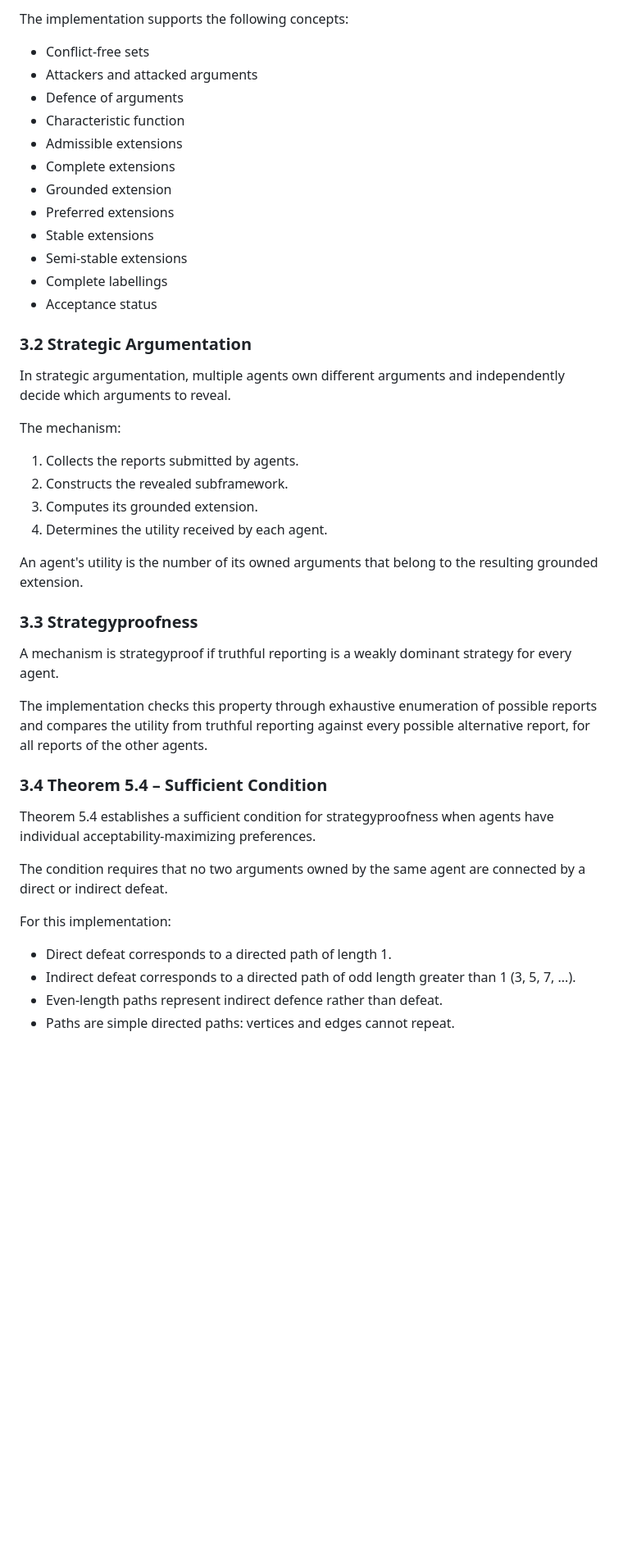
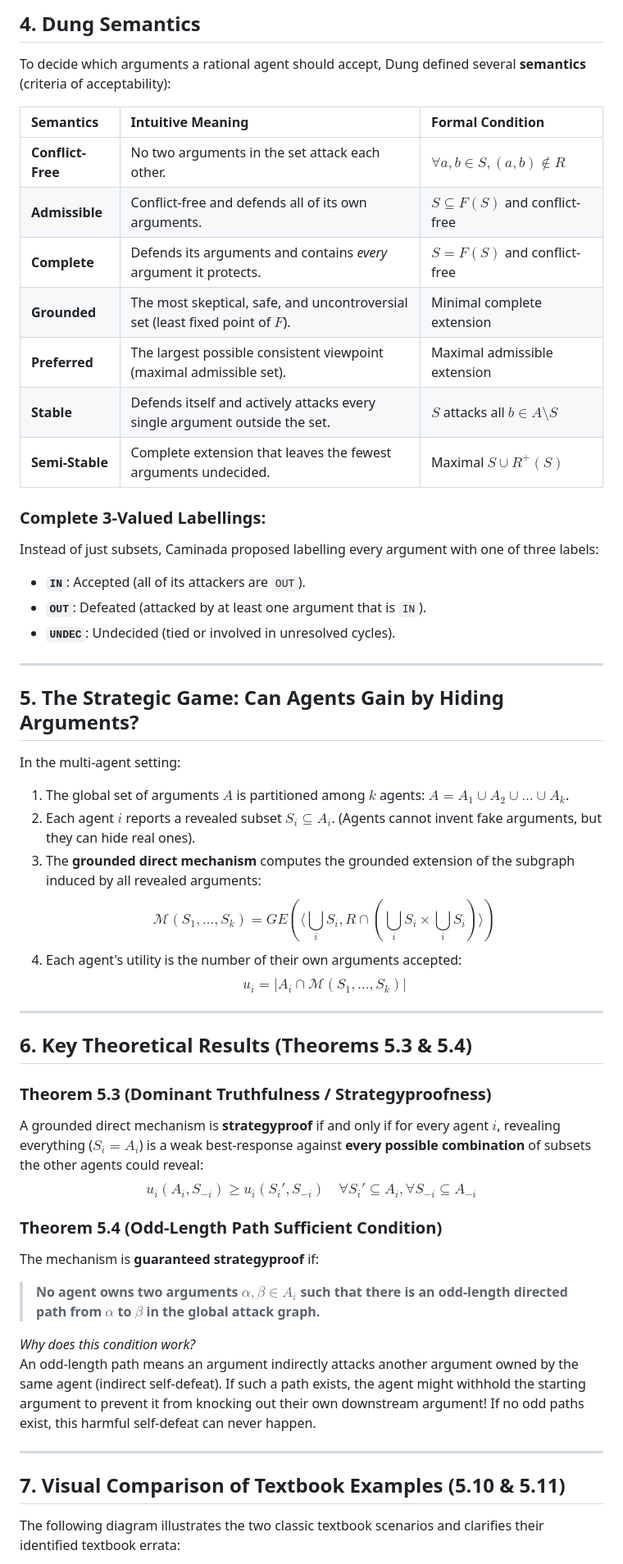
Before and after one commit to Shweta30112005/Autonomous_System_Assignment3, a Markdown page: README.md, the part around one of its changes. Shown at 82% size. Drawn GitHub-style; blank space fills up the shorter version.

Commit message:
demo and report

```diff
--- a/README.md
+++ b/README.md
@@ -42,48 +81,54 @@ An attack \((a,b)\in R\) means that argument \(a\) attacks argument \(b\).
 
-The implementation supports the following concepts:
+## 4. Dung Semantics
 
-- Conflict-free sets
-- Attackers and attacked arguments
-- Defence of arguments
-- Characteristic function
-- Admissible extensions
-- Complete extensions
-- Grounded extension
-- Preferred extensions
-- Stable extensions
-- Semi-stable extensions
-- Complete labellings
-- Acceptance status
+To decide which arguments a rational agent should accept, Dung defined several **semantics** (criteria of acceptability):
 
-### 3.2 Strategic Argumentation
+| Semantics | Intuitive Meaning | Formal Condition |
+| :--- | :--- | :--- |
+| **Conflict-Free** | No two arguments in the set attack each other. | $\forall a, b \in S, (a, b) \notin R$ |
+| **Admissible** | Conflict-free and defends all of its own arguments. | $S \subseteq F(S)$ and conflict-free |
+| **Complete** | Defends its arguments and contains *every* argument it protects. | $S = F(S)$ and conflict-free |
+| **Grounded** | The most skeptical, safe, and uncontroversial set (least fixed point of $F$). | Minimal complete extension |
+| **Preferred** | The largest possible consistent viewpoint (maximal admissible set). | Maximal admissible extension |
+| **Stable** | Defends itself and actively attacks every single argument outside the set. | $S$ attacks all $b \in A \setminus S$ |
+| **Semi-Stable** | Complete extension that leaves the fewest arguments undecided. | Maximal $S \cup R^+(S)$ |
 
-In strategic argumentation, multiple agents own different arguments and independently decide which arguments to reveal.
+### Complete 3-Valued Labellings:
+Instead of just subsets, Caminada proposed labelling every argument with one of three labels:
+- **`IN`**: Accepted (all of its attackers are `OUT`).
+- **`OUT`**: Defeated (attacked by at least one argument that is `IN`).
+- **`UNDEC`**: Undecided (tied or involved in unresolved cycles).
 
-The mechanism:
+---
 
-1. Collects the reports submitted by agents.
-2. Constructs the revealed subframework.
-3. Computes its grounded extension.
-4. Determines the utility received by each agent.
+## 5. The Strategic Game: Can Agents Gain by Hiding Arguments?
 
-An agent's utility is the number of its owned arguments that belong to the resulting grounded extension.
+In the multi-agent setting:
+1. The global set of arguments $A$ is partitioned among $k$ agents: $A = A_1 \cup A_2 \cup \dots \cup A_k$.
+2. Each agent $i$ reports a revealed subset $S_i \subseteq A_i$. (Agents cannot invent fake arguments, but they can hide real ones).
+3. The **grounded direct mechanism** computes the grounded extension of the subgraph induced by all revealed arguments:
+   $$\mathcal{M}(S_1, \dots, S_k) = GE\left(\langle \bigcup_{i} S_i, R \cap (\bigcup_{i} S_i \times \bigcup_{i} S_i) \rangle\right)$$
+4. Each agent's utility is the number of their own arguments accepted:
+   $$u_i = |A_i \cap \mathcal{M}(S_1, \dots, S_k)|$$
 
-### 3.3 Strategyproofness
+---
 
-A mechanism is strategyproof if truthful reporting is a weakly dominant strategy for every agent.
+## 6. Key Theoretical Results (Theorems 5.3 & 5.4)
 
-The implementation checks this property through exhaustive enumeration of possible reports and compares the utility from truthful reporting against every possible alternative report, for all reports of the other agents.
+### Theorem 5.3 (Dominant Truthfulness / Strategyproofness)
+A grounded direct mechanism is **strategyproof** if and only if for every agent $i$, revealing everything ($S_i = A_i$) is a weak best-response against **every possible combination** of subsets the other agents could reveal:
+$$u_i(A_i, S_{-i}) \ge u_i(S_i', S_{-i}) \quad \forall S_i' \subseteq A_i, \forall S_{-i} \subseteq A_{-i}$$
 
-### 3.4 Theorem 5.4 – Sufficient Condition
+### Theorem 5.4 (Odd-Length Path Sufficient Condition)
+The mechanism is **guaranteed strategyproof** if:
+> **No agent owns two arguments $\alpha, \beta \in A_i$ such that there is an odd-length directed path from $\alpha$ to $\beta$ in the global attack graph.**
 
-Theorem 5.4 establishes a sufficient condition for strategyproofness when agents have individual acceptability-maximizing preferences.
+*Why does this condition work?*
+An odd-length path means an argument indirectly attacks another argument owned by the same agent (indirect self-defeat). If such a path exists, the agent might withhold the starting argument to prevent it from knocking out their own downstream argument! If no odd paths exist, this harmful self-defeat can never happen.
 
-The condition requires that no two arguments owned by the same agent are connected by a direct or indirect defeat.
+---
 
-For this implementation:
+## 7. Visual Comparison of Textbook Examples (5.10 & 5.11)
 
-- Direct defeat corresponds to a directed path of length 1.
-- Indirect defeat corresponds to a directed path of odd length greater than 1 (3, 5, 7, ...).
-- Even-length paths represent indirect defence rather than defeat.
-- Paths are simple directed paths: vertices and edges cannot repeat.
+The following diagram illustrates the two classic textbook scenarios and clarifies their identified textbook errata:
 
```
Also changed, not shown: other parts of README.md (+195 -268 lines), experiment_results/book_examples_graph.png (added), experiment_results/system_overview.png (added), 7 other files.
